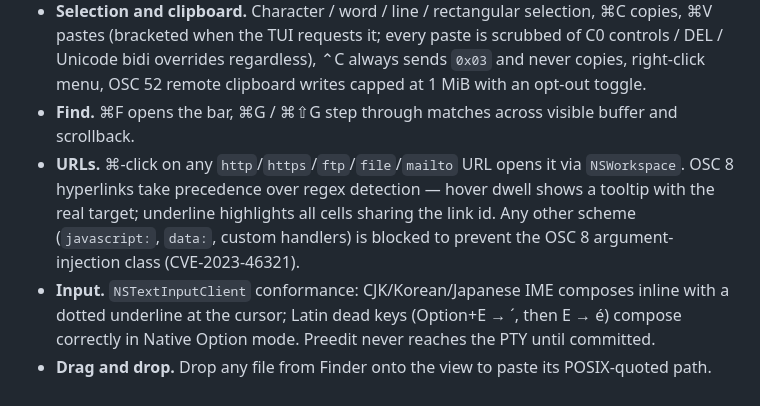
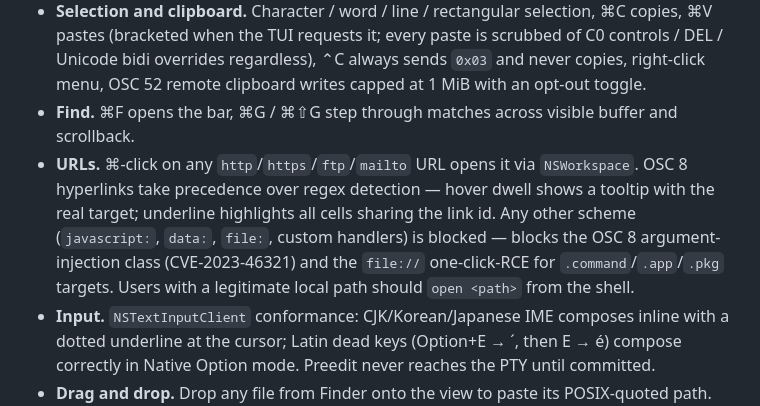
Before and after one commit to conjfrnk/blackbird, a Markdown page: README.md, the part around the change. Rendered like a GitHub page.

Commit message:
docs(readme): drop file:// from URL allowlist copy
README still advertised file:// as a clickable scheme after the
OSC8URLPolicy change removed it. Align the docs with the code —
ship the rejection rationale so users understand why \`open <path>\`
is the right escape hatch for local files.

```diff
--- a/README.md
+++ b/README.md
@@ -34,7 +34,7 @@ A macOS-only terminal emulator. Native AppKit + SwiftUI. Metal-rendered. NSWindo
 - **Tabs and windows.** Native `NSWindow` tab group, per-tab shell session, confirmation before closing a window with multiple tabs, content-size snap to whole cells, ⌘-drag anywhere to move the window, ⌘ + right-drag to resize from the nearest corner, auto-close on shell exit.
 - **Selection and clipboard.** Character / word / line / rectangular selection, ⌘C copies, ⌘V pastes (bracketed when the TUI requests it; every paste is scrubbed of C0 controls / DEL / Unicode bidi overrides regardless), ⌃C always sends `0x03` and never copies, right-click menu, OSC 52 remote clipboard writes capped at 1 MiB with an opt-out toggle.
 - **Find.** ⌘F opens the bar, ⌘G / ⌘⇧G step through matches across visible buffer and scrollback.
-- **URLs.** ⌘-click on any `http`/`https`/`ftp`/`file`/`mailto` URL opens it via `NSWorkspace`. OSC 8 hyperlinks take precedence over regex detection — hover dwell shows a tooltip with the real target; underline highlights all cells sharing the link id. Any other scheme (`javascript:`, `data:`, custom handlers) is blocked to prevent the OSC 8 argument-injection class (CVE-2023-46321).
+- **URLs.** ⌘-click on any `http`/`https`/`ftp`/`mailto` URL opens it via `NSWorkspace`. OSC 8 hyperlinks take precedence over regex detection — hover dwell shows a tooltip with the real target; underline highlights all cells sharing the link id. Any other scheme (`javascript:`, `data:`, `file:`, custom handlers) is blocked — blocks the OSC 8 argument-injection class (CVE-2023-46321) and the `file://` one-click-RCE for `.command`/`.app`/`.pkg` targets. Users with a legitimate local path should `open <path>` from the shell.
 - **Input.** `NSTextInputClient` conformance: CJK/Korean/Japanese IME composes inline with a dotted underline at the cursor; Latin dead keys (Option+E → ´, then E → é) compose correctly in Native Option mode. Preedit never reaches the PTY until committed.
 - **Drag and drop.** Drop any file from Finder onto the view to paste its POSIX-quoted path. Multi-file drops join with single spaces.
 - **Tab titles.** Shell titles via OSC 0/2 by default; override per tab via `View → Rename Tab…` (⌥⌘R) or right-click the tab. OSC 0/2 is ignored while an override is set.
```
